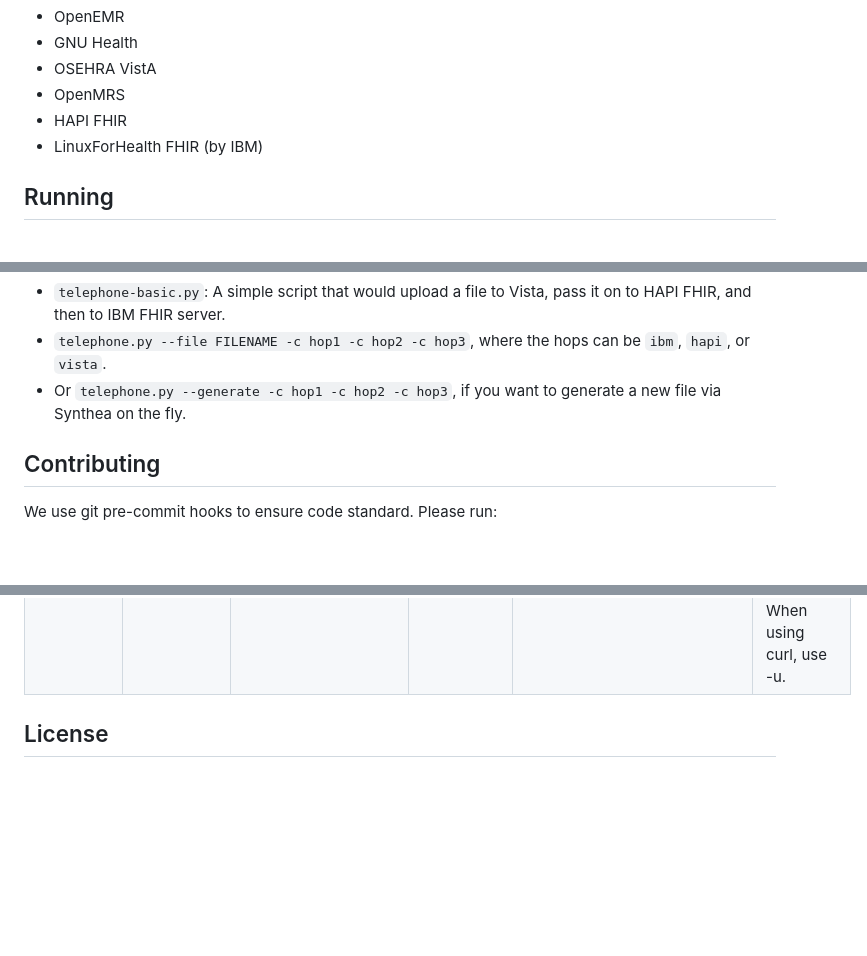
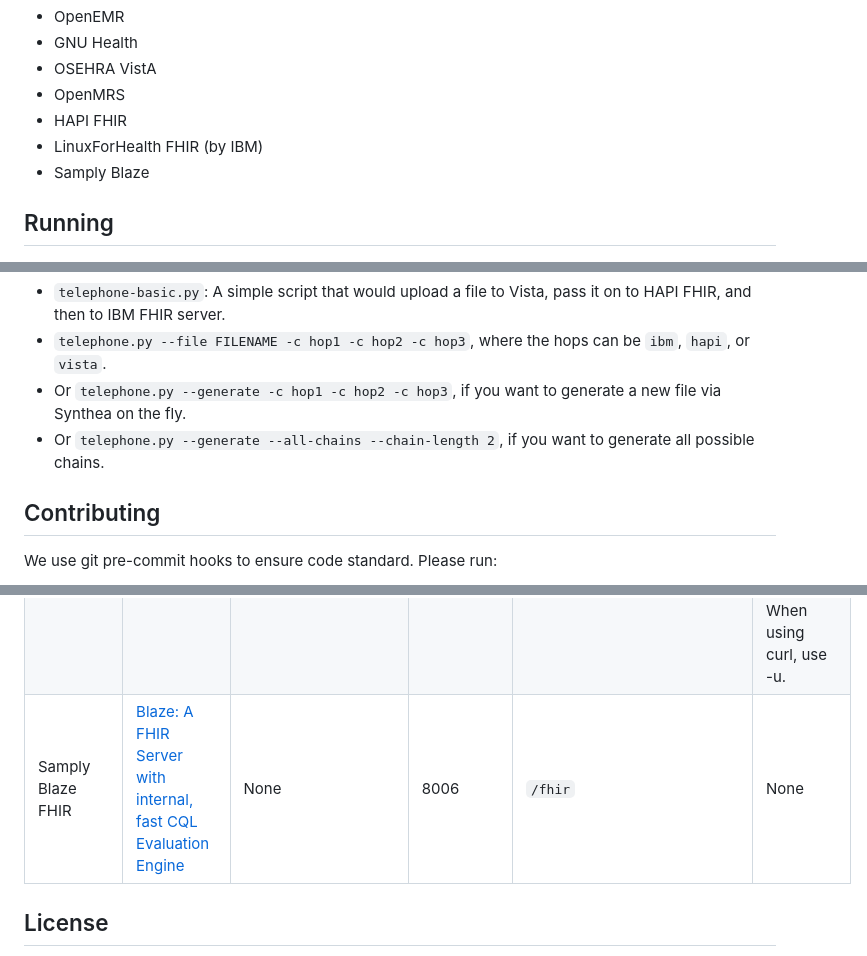
Before and after one commit to narfindustries/digiheals-public, a Markdown page: README.md, 3 parts joined by grey strips. GitHub-like rendering; blank space fills up the shorter version.

```diff
--- a/README.md
+++ b/README.md
@@ -8,6 +8,7 @@ We have currently built and hosted the following services in this Docker Compose
 - OpenMRS
 - HAPI FHIR
 - LinuxForHealth FHIR (by IBM)
+- Samply Blaze
 
 Running
 -----
@@ -20,6 +21,7 @@ Game of Telephone
 - `telephone-basic.py`: A simple script that would upload a file to Vista, pass it on to HAPI FHIR, and then to IBM FHIR server.
 - `telephone.py --file FILENAME -c hop1 -c hop2 -c hop3`, where the hops can be `ibm`, `hapi`, or `vista`.
 - Or `telephone.py --generate -c hop1 -c hop2 -c hop3`, if you want to generate a new file via Synthea on the fly.
+- Or `telephone.py --generate --all-chains --chain-length 2`, if you want to generate all possible chains.
 
 Contributing
 -----
@@ -47,6 +49,7 @@ The Web UIs live in various containers and can be accessed using the port mappin
 | OpenMRS| [OpenMRS Core Repository](https://github.com/openmrs/openmrs-core) | None | 8003 | | None |
 | HAPI FHIR | [HAPI FHIR](https://hapifhir.io/) | None | 8004 | `/fhir/Patient` | None |
 | IBM FHIR | [Linux For Health FHIR](https://github.com/LinuxForHealth/FHIR) | fhiruser/change-password | 8005 | `/fhir-server/api/v4/Patient` | Needs HTTPS. Requires a username and password in the FHIR requests. When using curl, use -u. |
+| Samply Blaze FHIR | [Blaze: A FHIR Server with internal, fast CQL Evaluation Engine](https://samply.github.io/blaze) | None | 8006 | `/fhir` | None |
 
 License
 -----
```
Also changed, not shown: docs/game-of-telephone.md (added, +20 -0 lines).
